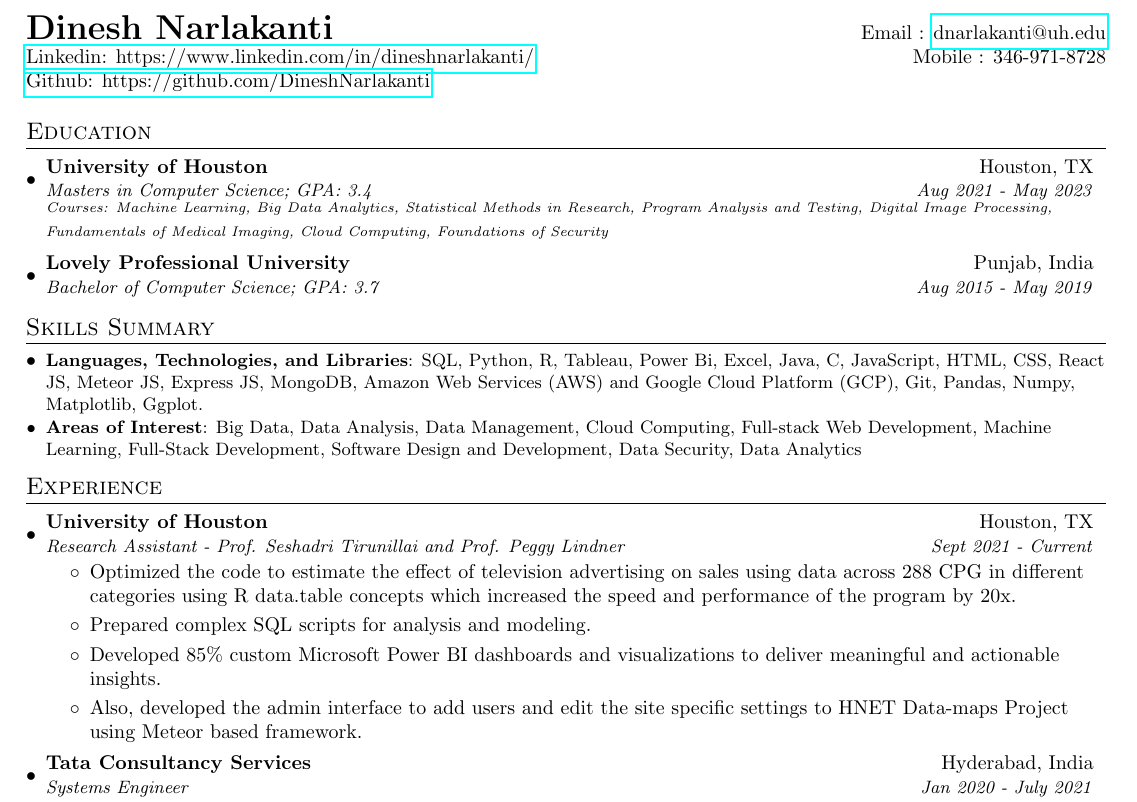
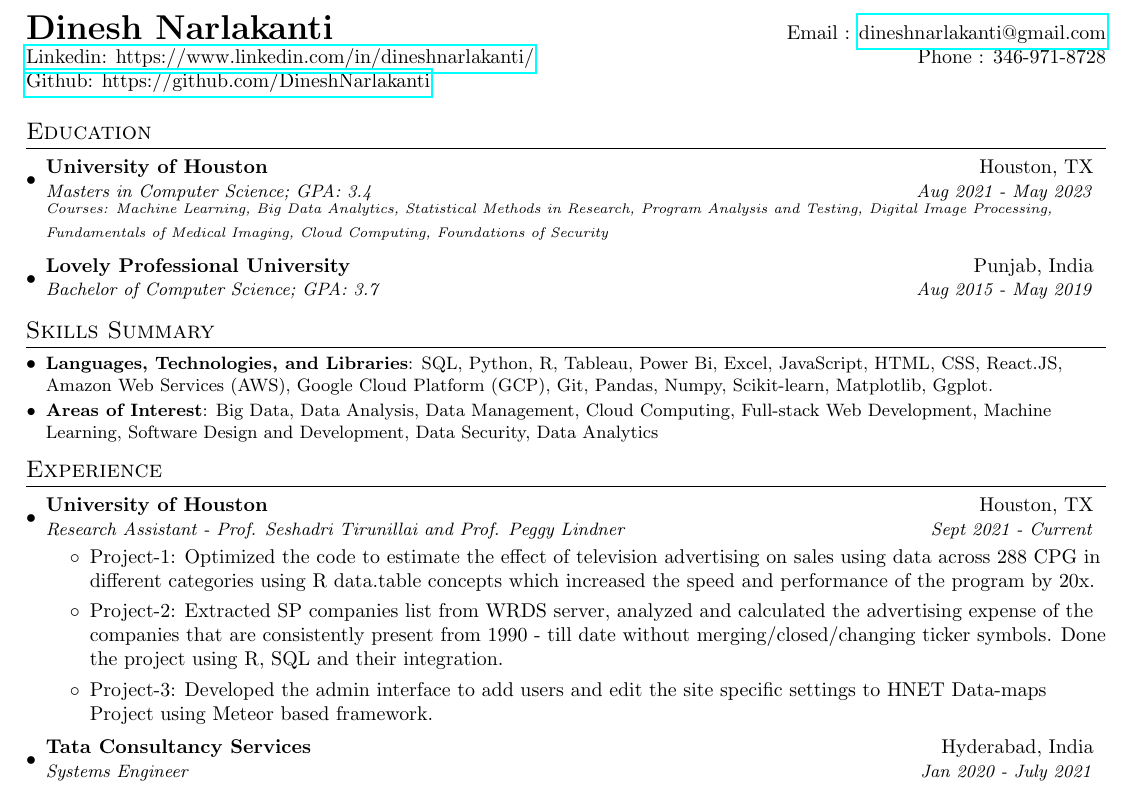
Before and after one commit to DineshNarlakanti/Resume---Latex, a LaTeX document (Dinesh_Narlakanti.tex): part of the page, cut so that both start at the same text. Compiled offline with pdfLaTeX.

Commit message:
Add files via upload

```diff
--- a/Dinesh_Narlakanti.tex
+++ b/Dinesh_Narlakanti.tex
@@ -81,8 +81,8 @@
 
 %----------HEADING-----------------
 \begin{tabular*}{\textwidth}{l@{\extracolsep{\fill}}r}
-  \textbf{{\LARGE Dinesh Narlakanti}} & Email : \href{mailto:dnarlakanti@uh.edu}{dnarlakanti@uh.edu}\\
-  \href{https://www.linkedin.com/in/dineshnarlakanti/}{Linkedin: https://www.linkedin.com/in/dineshnarlakanti/} & Mobile : 346-971-8728 \\
+  \textbf{{\LARGE Dinesh Narlakanti}} & Email : \href{mailto:dnarlakanti@uh.edu}{dineshnarlakanti@gmail.com}\\
+  \href{https://www.linkedin.com/in/dineshnarlakanti/}{Linkedin: https://www.linkedin.com/in/dineshnarlakanti/} & Phone : 346-971-8728 \\
   \href{https://github.com/DineshNarlakanti}{Github: https://github.com/DineshNarlakanti} \\
 \end{tabular*}
 
@@ -104,8 +104,8 @@
 %--------PROGRAMMING SKILLS------------
 \section{Skills Summary}
 	\resumeSubHeadingListStart
-	\resumeSubItem{Languages, Technologies, and Libraries}{SQL, Python, R, Tableau, Power Bi, Excel, Java, C, JavaScript, HTML, CSS, React JS, Meteor JS, Express JS, MongoDB, Amazon Web Services (AWS) and Google Cloud Platform (GCP), Git, Pandas, Numpy, Matplotlib, Ggplot.}
-	\resumeSubItem{Areas of Interest}{Big Data, Data Analysis, Data Management, Cloud Computing, Full-stack Web Development, Machine Learning, Full-Stack Development, Software Design and Development, Data Security, Data Analytics }
+	\resumeSubItem{Languages, Technologies, and Libraries}{SQL, Python, R, Tableau, Power Bi, Excel, JavaScript, HTML, CSS, React.JS, Amazon Web Services (AWS), Google Cloud Platform (GCP), Git, Pandas, Numpy, Scikit-learn, Matplotlib, Ggplot.}
+	\resumeSubItem{Areas of Interest}{Big Data, Data Analysis, Data Management, Cloud Computing, Full-stack Web Development, Machine Learning, Software Design and Development, Data Security, Data Analytics }
 \resumeSubHeadingListEnd
 
 
@@ -117,18 +117,17 @@
     {University of Houston}{Houston, TX}
     {Research Assistant - Prof. Seshadri Tirunillai and Prof. Peggy Lindner}{Sept 2021 -  Current}
     \resumeItemListStart
-        \item{Optimized the code to estimate the effect of television advertising on sales using data across 288 CPG in different categories using R data.table concepts which increased the speed and performance of the program by 20x.}
-          \item{Prepared complex SQL scripts for analysis and modeling.}
-          \item{Developed 85\% custom Microsoft Power BI dashboards and visualizations to deliver meaningful and actionable insights.}
-          \item{Also, developed the admin interface to add users and edit the site specific settings to HNET Data-maps Project using Meteor based framework.}
+        \item{Project-1: Optimized the code to estimate the effect of television advertising on sales using data across 288 CPG in different categories using R data.table concepts which increased the speed and performance of the program by 20x.}
+        \item{Project-2: Extracted S&P companies list from WRDS server, analyzed and calculated the advertising expense of the companies that are consistently present from 1990 - till date without merging/closed/changing ticker symbols. Done the project using R, SQL and their integration.}
+        \item{Project-3: Developed the admin interface to add users and edit the site specific settings to HNET Data-maps Project using Meteor based framework.}
       \resumeItemListEnd
     \resumeSubheading
     {Tata Consultancy Services}{Hyderabad, India}
     {Systems Engineer}{Jan 2020 - July 2021}
     \resumeItemListStart
-    \item{Responsible for analyzing SQL, Java, XML, JSON codes to write business and functional requirement documents for USAA in Phase-1 of the project.}
-    \item {Designed, developed and styled web pages of an insurance company USAA by using HTML, CSS, React.js and JavaScript in Phase-2 of the project.}
-    \item {Automated the process of insurance policy/quote issuing to test 8 lab servers in 51 regions using Java and Selenium.}
+        \item{Responsible for analyzing SQL, Java, XML, JSON codes to write business and functional requirement documents for USAA in Phase-1 of the project.}
+        \item {Designed, developed and styled web pages of an insurance company USAA by using HTML, CSS, React.js and JavaScript in Phase-2 of the project.}
+        \item {Automated the process of insurance policy/quote issuing to test 8 lab servers in 51 regions using Java and Selenium.}
     \resumeItemListEnd
 \resumeSubHeadingListEnd
 
```
